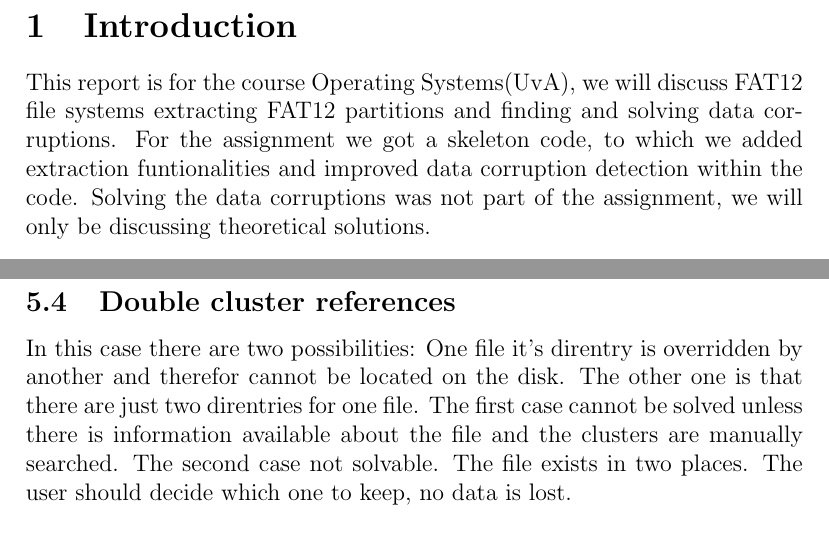
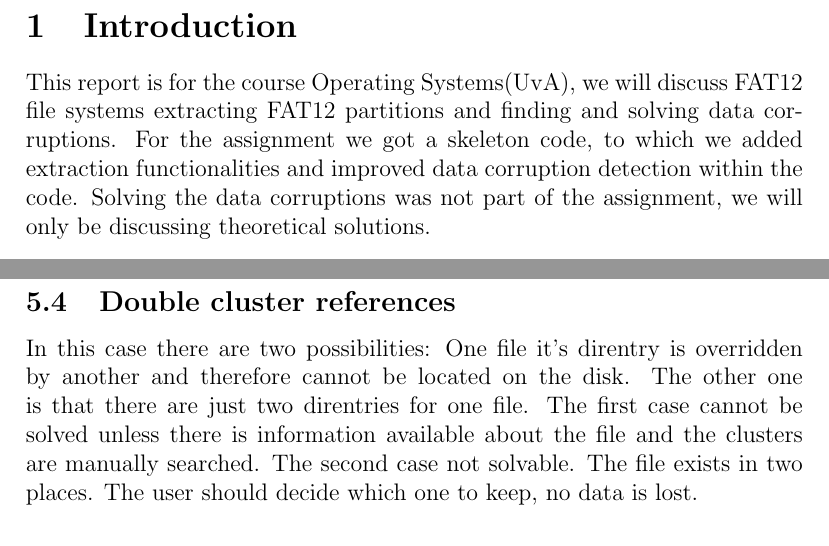
Before and after one commit to Braamling/os, a LaTeX document (opg4/verslag.tex): two parts of pages 3 and 5 of 7, joined at a grey line, cut so that both start at the same text. Compiled offline with pdfLaTeX.

Commit message:
removing last spelling errors

```diff
--- a/opg4/verslag.tex
+++ b/opg4/verslag.tex
@@ -47,7 +47,7 @@
 \tableofcontents
 \pagebreak
 \section{Introduction}
-This report is for the course Operating Systems(UvA), we will discuss FAT12 file systems extracting FAT12 partitions and finding and solving data corruptions. For the assignment we got a skeleton code, to which we added extraction funtionalities and improved data corruption detection within the code. Solving the data corruptions was not part of the assignment, we will only be discussing theoretical solutions.
+This report is for the course Operating Systems(UvA), we will discuss FAT12 file systems extracting FAT12 partitions and finding and solving data corruptions. For the assignment we got a skeleton code, to which we added extraction functionalities and improved data corruption detection within the code. Solving the data corruptions was not part of the assignment, we will only be discussing theoretical solutions.
 \section{Overview of the FAT12 file system}
 FAT12 was introduced in august 1980, and was designed to be a floppy disk file system, but was later used as a hard disk file system. The newest version of the FAT file system, FAT32 is widely used on USB drives.
 \section{FAT12 file extraction}
@@ -80,7 +80,7 @@ The clusters must be recovered with the help of data recovery tools, chances of
 \subsection{More clusters used then assigned}
 Ignore the length in the DIRENTRY and try to find the end of the clusters.
 \subsection{Double cluster references}
-In this case there are two possibilities: One file it's direntry is overridden by another and therefor cannot be located on the disk. The other one is that there are just two direntries for one file. The first case cannot be solved unless there is information available about the file and the clusters are manually searched. The second case not solvable. The file exists in two places. The user should decide which one to keep, no data is lost.
+In this case there are two possibilities: One file it's direntry is overridden by another and therefore cannot be located on the disk. The other one is that there are just two direntries for one file. The first case cannot be solved unless there is information available about the file and the clusters are manually searched. The second case not solvable. The file exists in two places. The user should decide which one to keep, no data is lost.
 \subsection{Looping references}
 Build in safeguards to prevent systems crashes caused by infinite loops when reading or extracting the files. The only possible solution is manually searching for the remaining clusters.
 \subsection{The root and parent folders}
```
Also changed, not shown: opg4/verslag.pdf, opg4/verslag.tex (2 more changed lines), 2 other files.
